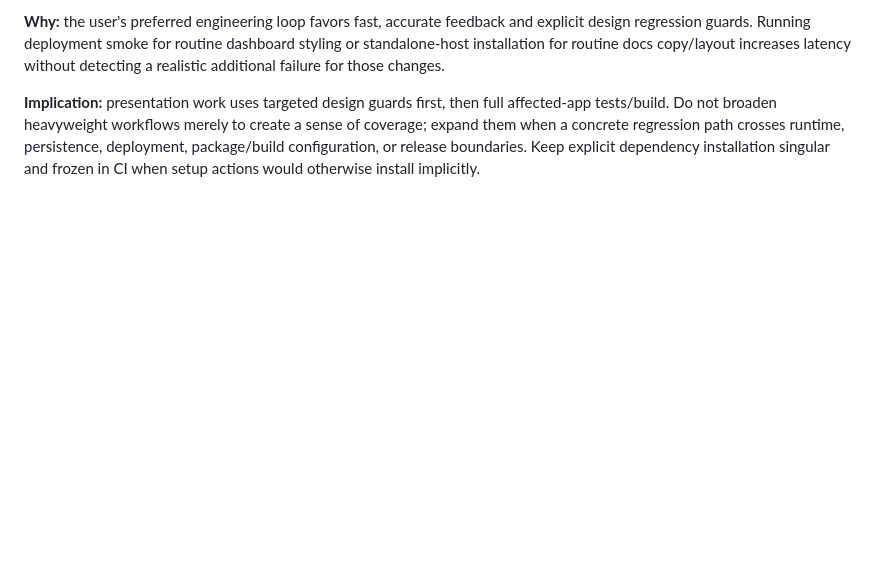
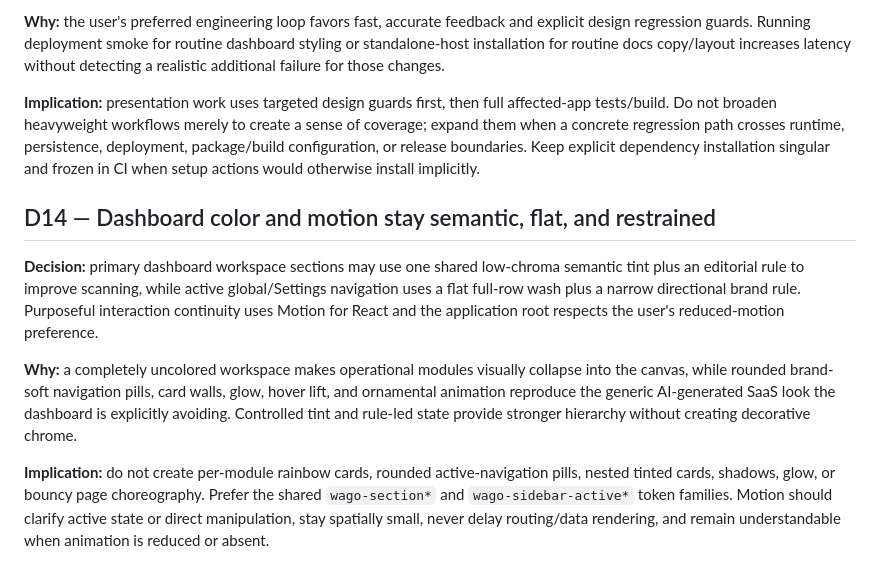
Before and after one commit to howlil/wago, a Markdown page: .agents/DECISIONS.md, the part around the change. Drawn GitHub-style; blank space fills up the shorter version.

Commit message:
docs(agents): record dashboard surface and motion decision

```diff
--- a/.agents/DECISIONS.md
+++ b/.agents/DECISIONS.md
@@ -105,3 +105,11 @@ This file records material decisions whose rationale is expensive to rediscover.
 **Why:** the user's preferred engineering loop favors fast, accurate feedback and explicit design regression guards. Running deployment smoke for routine dashboard styling or standalone-host installation for routine docs copy/layout increases latency without detecting a realistic additional failure for those changes.
 
 **Implication:** presentation work uses targeted design guards first, then full affected-app tests/build. Do not broaden heavyweight workflows merely to create a sense of coverage; expand them when a concrete regression path crosses runtime, persistence, deployment, package/build configuration, or release boundaries. Keep explicit dependency installation singular and frozen in CI when setup actions would otherwise install implicitly.
+
+## D14 — Dashboard color and motion stay semantic, flat, and restrained
+
+**Decision:** primary dashboard workspace sections may use one shared low-chroma semantic tint plus an editorial rule to improve scanning, while active global/Settings navigation uses a flat full-row wash plus a narrow directional brand rule. Purposeful interaction continuity uses Motion for React and the application root respects the user's reduced-motion preference.
+
+**Why:** a completely uncolored workspace makes operational modules visually collapse into the canvas, while rounded brand-soft navigation pills, card walls, glow, hover lift, and ornamental animation reproduce the generic AI-generated SaaS look the dashboard is explicitly avoiding. Controlled tint and rule-led state provide stronger hierarchy without creating decorative chrome.
+
+**Implication:** do not create per-module rainbow cards, rounded active-navigation pills, nested tinted cards, shadows, glow, or bouncy page choreography. Prefer the shared `wago-section*` and `wago-sidebar-active*` token families. Motion should clarify active state or direct manipulation, stay spatially small, never delay routing/data rendering, and remain understandable when animation is reduced or absent.
```
